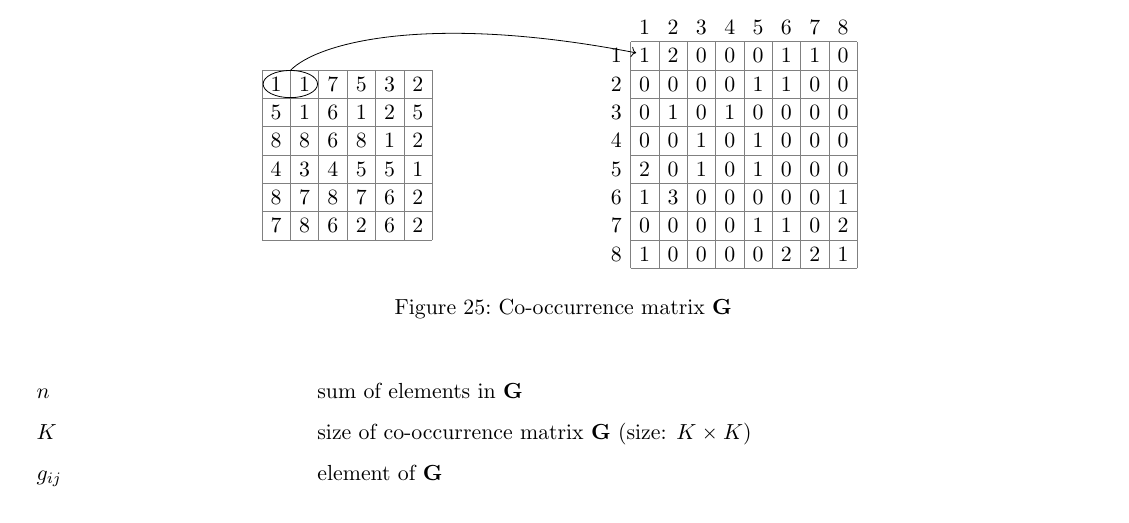
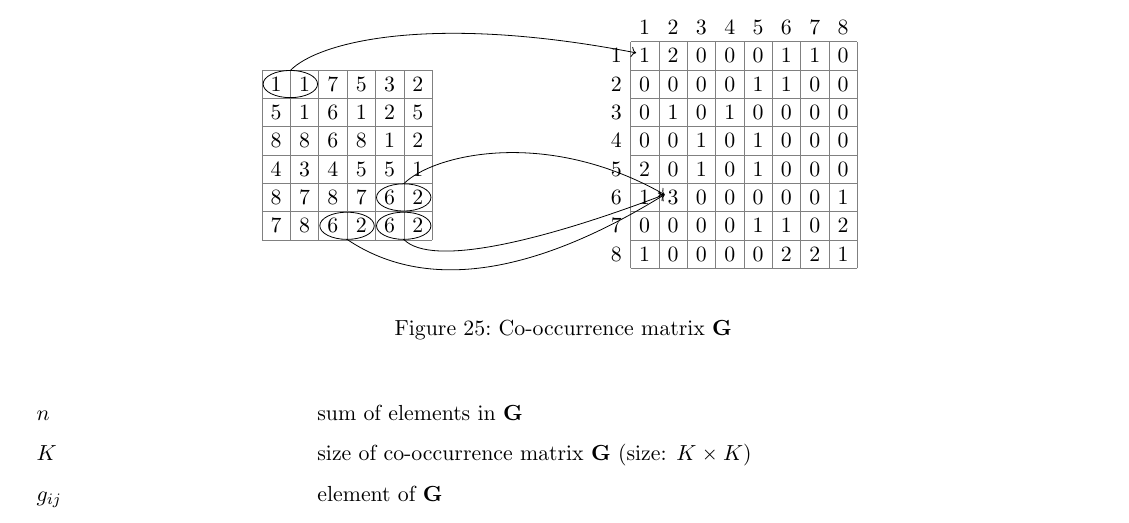
Before and after one commit to HSR-Stud/DigPro2, a LaTeX document (DigPro2.tex, which reads tikz/representation/co_occurence_matrix.tex): part of page 29 of 41, cut so that both start at the same text. Compiled offline with pdfLaTeX.

Commit message:
extended figure for co-occurence matrix

```diff
--- a/tikz/representation/co_occurence_matrix.tex
+++ b/tikz/representation/co_occurence_matrix.tex
@@ -29,5 +29,11 @@
 	% generation
 	\draw (-1.0,1.25) ellipse (0.48cm and 0.24cm);
 	\draw[->] (-1,1.49) .. controls (-0.5,2) and (1.5,2.5) .. (5.1,1.8);
+  \draw (1.0,-0.75) ellipse (0.48cm and 0.24cm);
+  \draw[->] (1,-0.51) .. controls (1.5,0) and (3.5,0.5) .. (5.6,-0.7);
+  \draw (1.0,-1.25) ellipse (0.48cm and 0.24cm);
+  \draw[->] (1,-1.49) .. controls (1.5,-2) and (3.5,-1.5) .. (5.6,-0.7);
+  \draw (0,-1.25) ellipse (0.48cm and 0.24cm);
+  \draw[->] (0,-1.49) .. controls (1.5,-2.5) and (3.5,-2) .. (5.6,-0.7);
 
 \end{tikzpicture}
```
